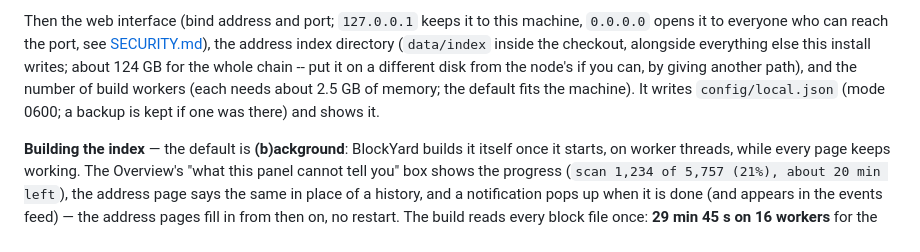
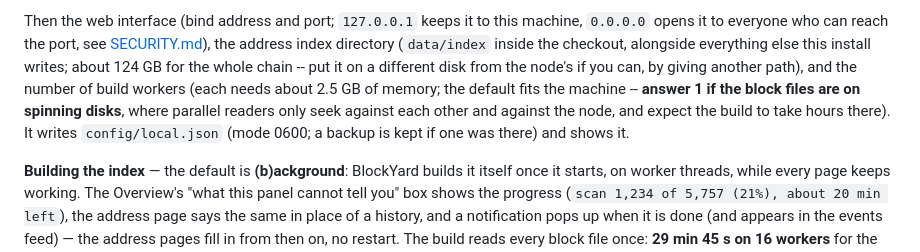
Before and after one commit to BobClawblaw/blockyard, a Markdown page: docs/GETTING-STARTED.md, the part around the change. Drawn GitHub-style.

Commit message:
getting started: one worker on spinning disks
Co-Authored-By: Claude Fable 5.1 <noreply@anthropic.com>
Claude-Session: https://claude.ai/code/session_01VUGT6cgEeqoW8d5V7E6Vng

```diff
--- a/docs/GETTING-STARTED.md
+++ b/docs/GETTING-STARTED.md
@@ -100,7 +100,8 @@ opens it to everyone who can reach the port, see [SECURITY.md](SECURITY.md)), th
 directory (`data/index` inside the checkout, alongside everything else this install writes;
 about 124 GB for the whole chain -- put it on a different disk from the node's if you can, by
 giving another path), and the number of build workers (each needs about 2.5 GB of memory; the default
-fits the machine). It writes `config/local.json` (mode 0600; a backup is kept if one was there)
+fits the machine -- **answer 1 if the block files are on spinning disks**, where parallel readers
+only seek against each other and against the node, and expect the build to take hours there). It writes `config/local.json` (mode 0600; a backup is kept if one was there)
 and shows it.
 
 **Building the index** — the default is **(b)ackground**: BlockYard builds it itself once it
```
